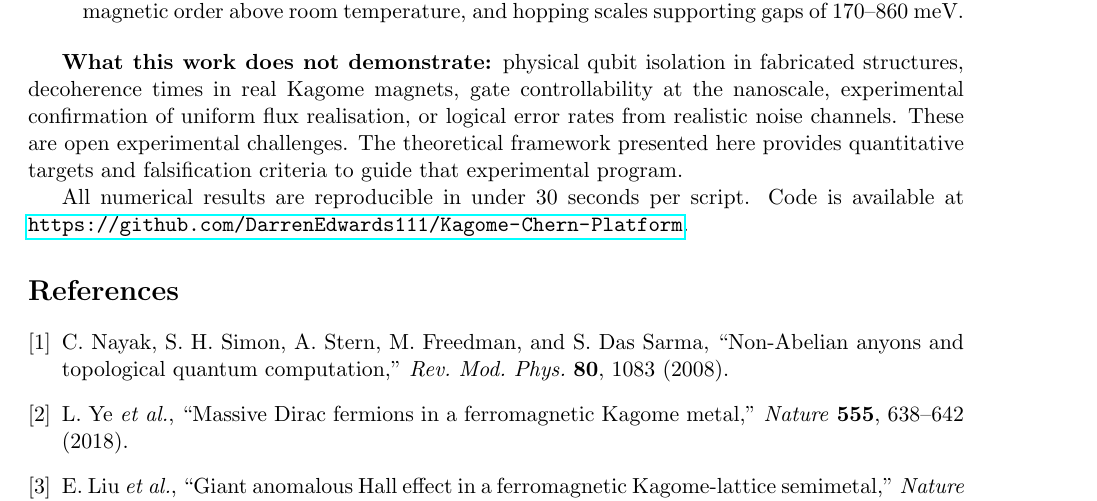
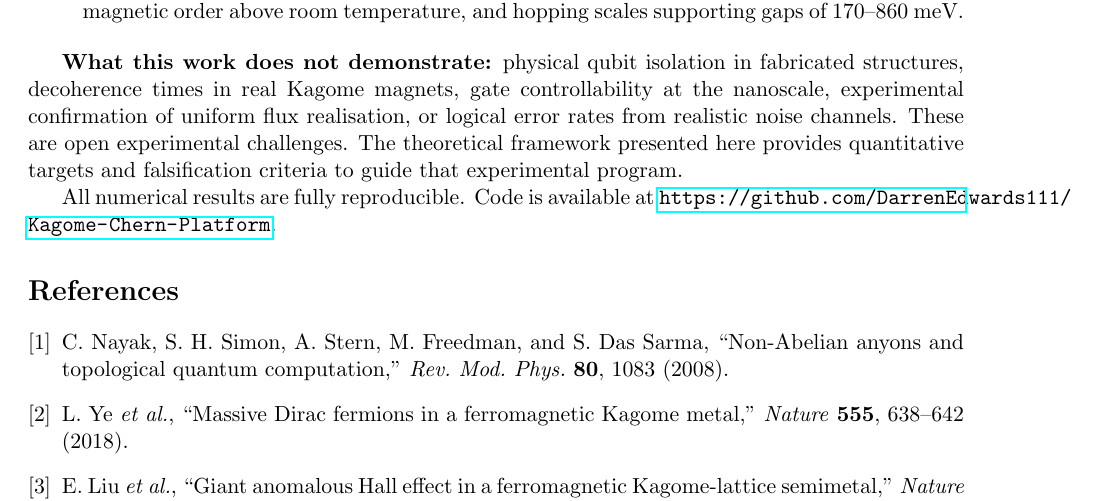
Before and after one commit to DarrenEdwards111/Kagome-Chern-Platform, a LaTeX paper (kagome-chern-platform.tex): part of page 9 of 9, cut so that both start at the same text. Compiled offline with pdfLaTeX.

Commit message:
Remove timing claims

```diff
--- a/kagome-chern-platform.tex
+++ b/kagome-chern-platform.tex
@@ -365,7 +365,7 @@ We have presented a theoretical architecture for room-temperature topological qu
 
 \textbf{What this work does not demonstrate:} physical qubit isolation in fabricated structures, decoherence times in real Kagome magnets, gate controllability at the nanoscale, experimental confirmation of uniform flux realisation, or logical error rates from realistic noise channels. These are open experimental challenges. The theoretical framework presented here provides quantitative targets and falsification criteria to guide that experimental program.
 
-All numerical results are reproducible in under 30~seconds per script. Code is available at \url{https://github.com/DarrenEdwards111/Kagome-Chern-Platform}.
+All numerical results are fully reproducible. Code is available at \url{https://github.com/DarrenEdwards111/Kagome-Chern-Platform}.
 
 \begin{thebibliography}{9}
 \bibitem{nayak2008}
```
Also changed, not shown: kagome-chern-platform.pdf, kagome-chern-platform.tex (2 more changed lines).
